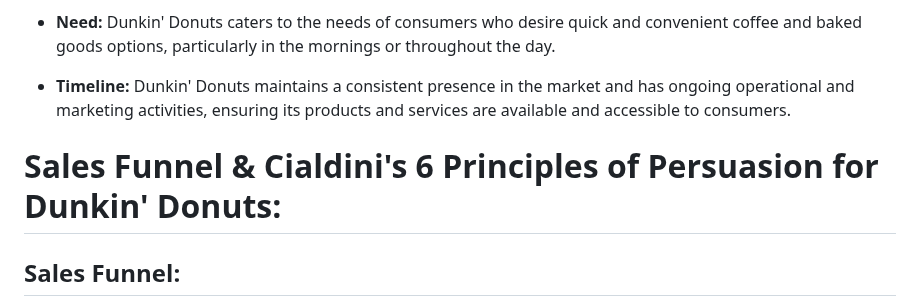
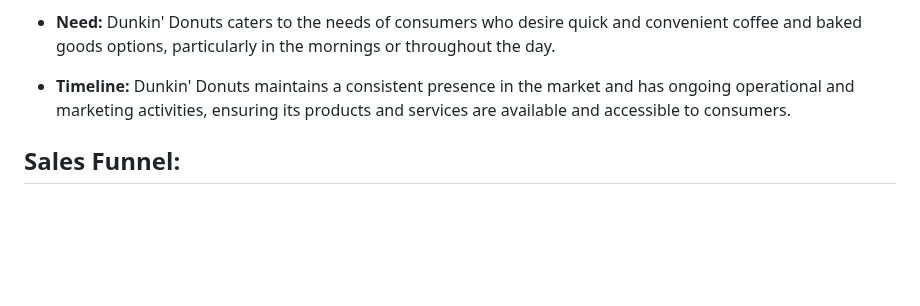
Before and after one commit to ravipatel0113/IS601-850-TeamA, a Markdown page: brand_research_3.md, the part around the change. Rendered like a GitHub page; blank space fills up the shorter version.

```diff
--- a/brand_research_3.md
+++ b/brand_research_3.md
@@ -33,8 +33,6 @@ Dunkin' Donuts caters to the needs of consumers who desire quick and convenient
 - **Timeline:**
  Dunkin' Donuts maintains a consistent presence in the market and has ongoing operational and marketing activities, ensuring its products and services are available and accessible to consumers.
 
-# Sales Funnel & Cialdini's 6 Principles of Persuasion for Dunkin' Donuts:
-
 ## Sales Funnel:
 
 **1. Awareness:** Dunkin' Donuts creates awareness through various marketing channels, such as social media, TV commercials, and outdoor advertising, to reach a broad audience and attract potential customers.
```
